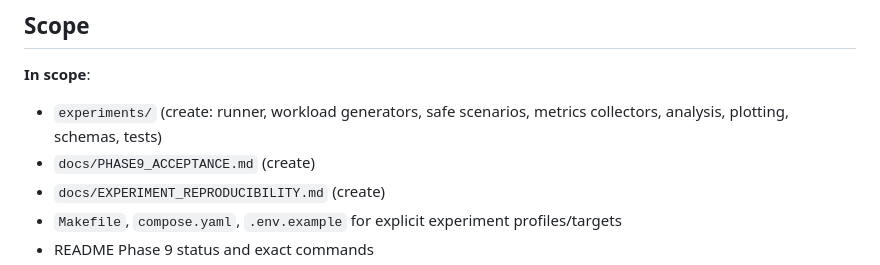
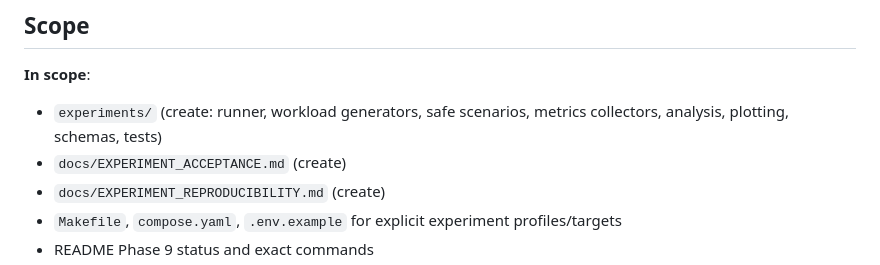
Before and after one commit to Anurup-R-Krishnan/Porygon, a Markdown page: plans/005-build-phase9-harness.md, the part around the change. GitHub-like rendering.

Commit message:
docs: point the experiment plan at the renamed acceptance document

```diff
--- a/plans/005-build-phase9-harness.md
+++ b/plans/005-build-phase9-harness.md
@@ -50,7 +50,7 @@ Porygon has functional artifacts but no reproducible experiment command, no meas
 **In scope**:
 
 - `experiments/` (create: runner, workload generators, safe scenarios, metrics collectors, analysis, plotting, schemas, tests)
-- `docs/PHASE9_ACCEPTANCE.md` (create)
+- `docs/EXPERIMENT_ACCEPTANCE.md` (create)
 - `docs/EXPERIMENT_REPRODUCIBILITY.md` (create)
 - `Makefile`, `compose.yaml`, `.env.example` for explicit experiment profiles/targets
 - README Phase 9 status and exact commands
```
